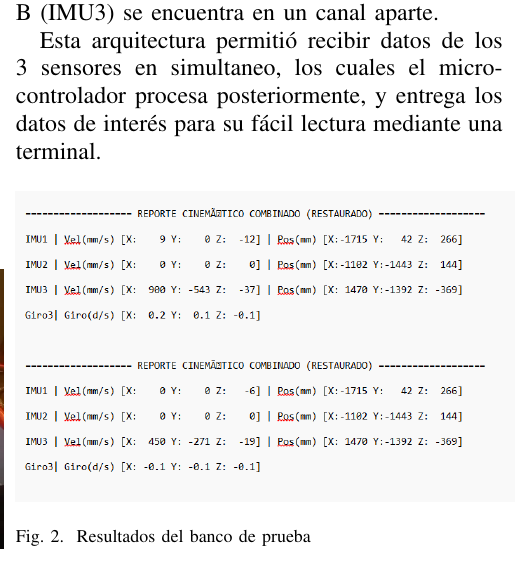
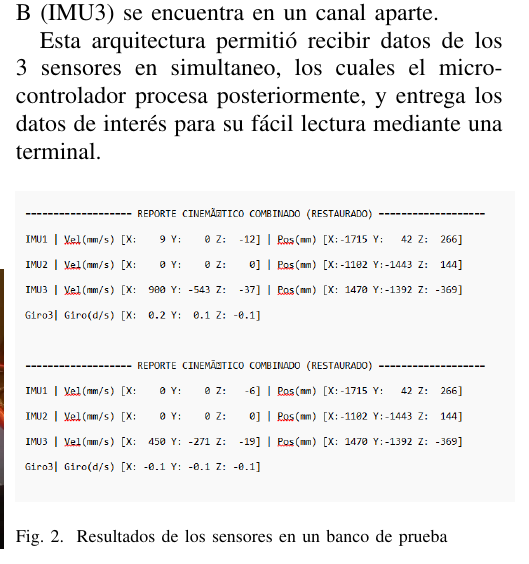
Before and after one commit to SAValenciaA/dynamics-report, a LaTeX paper (main.tex, which reads sections/resultados.tex): part of one column of page 2 of 3, cut so that both start at the same text. Compiled offline with pdfLaTeX.

```diff
--- a/sections/resultados.tex
+++ b/sections/resultados.tex
@@ -39,6 +39,6 @@
 \begin{figure}[H]
   \centering
   \includegraphics[width=0.5\textwidth]{img/resultados de banco de prueba.png}
-  \caption{Resultados del banco de prueba}
+  \caption{Resultados de los sensores en un banco de prueba}
   \label{fig:resultados_banco_prueba}
 \end{figure}
```
Also changed, not shown: main.pdf (added), 2 other files.
